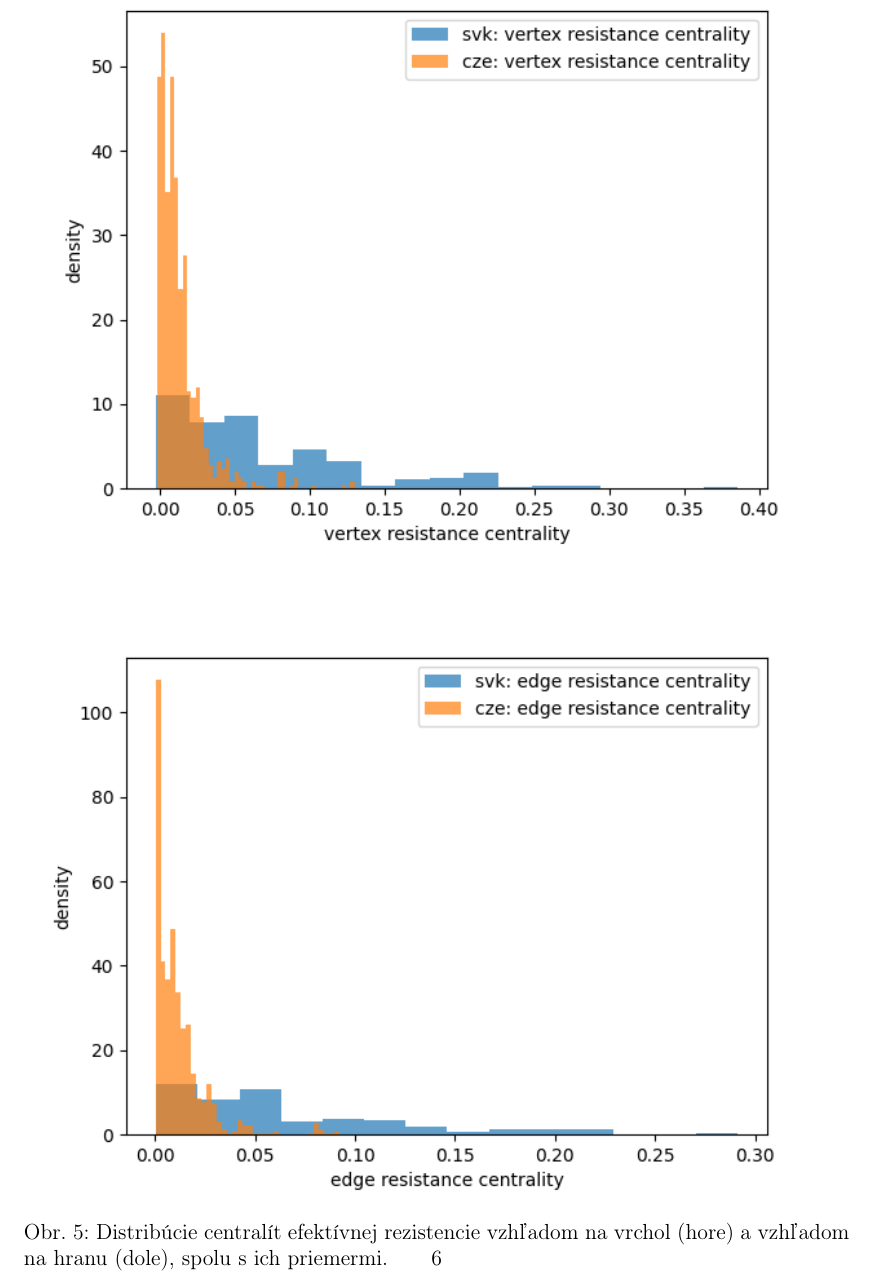
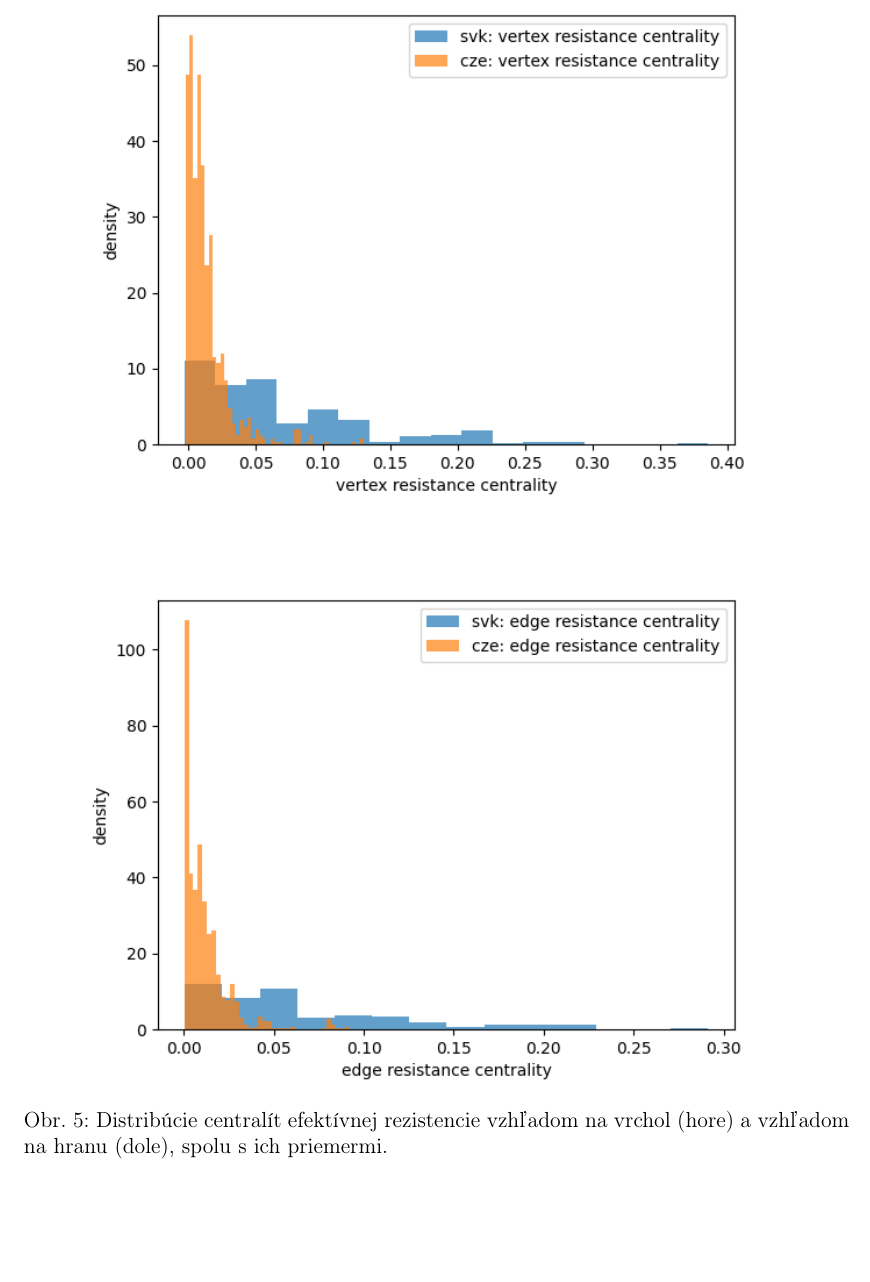
Before and after one commit to teoPazera/Network_science_proj, a LaTeX document (report/kirchhoff.tex): part of page 6 of 6, cut so that both start at the same text, the shorter picture padded with empty space. Compiled offline with pdfLaTeX.

Commit message:
Too big centrality pictures in report

```diff
--- a/report/kirchhoff.tex
+++ b/report/kirchhoff.tex
@@ -121,14 +121,14 @@ Pozrime sa však na porovnanie distribúcií týchto centralít (obr. \ref{fig:r
 
 	\begin{subfigure}{\linewidth}
 		\centering
-		\includegraphics[width=1\textwidth]{images/vertex_resistance_distribution.png}
+		\includegraphics[width=0.9\textwidth]{images/vertex_resistance_distribution.png}
 	\end{subfigure}
 
 	\vspace{0.5cm}
 
 	\begin{subfigure}{\linewidth}
 		\centering
-		\includegraphics[width=1\textwidth]{images/edge_resistance_distribution.png}
+		\includegraphics[width=0.9\textwidth]{images/edge_resistance_distribution.png}
 	\end{subfigure}
 
 	\caption{Distribúcie centralít efektívnej rezistencie vzhľadom na vrchol (hore) a vzhľadom na hranu (dole), spolu s ich priemermi.}
```
